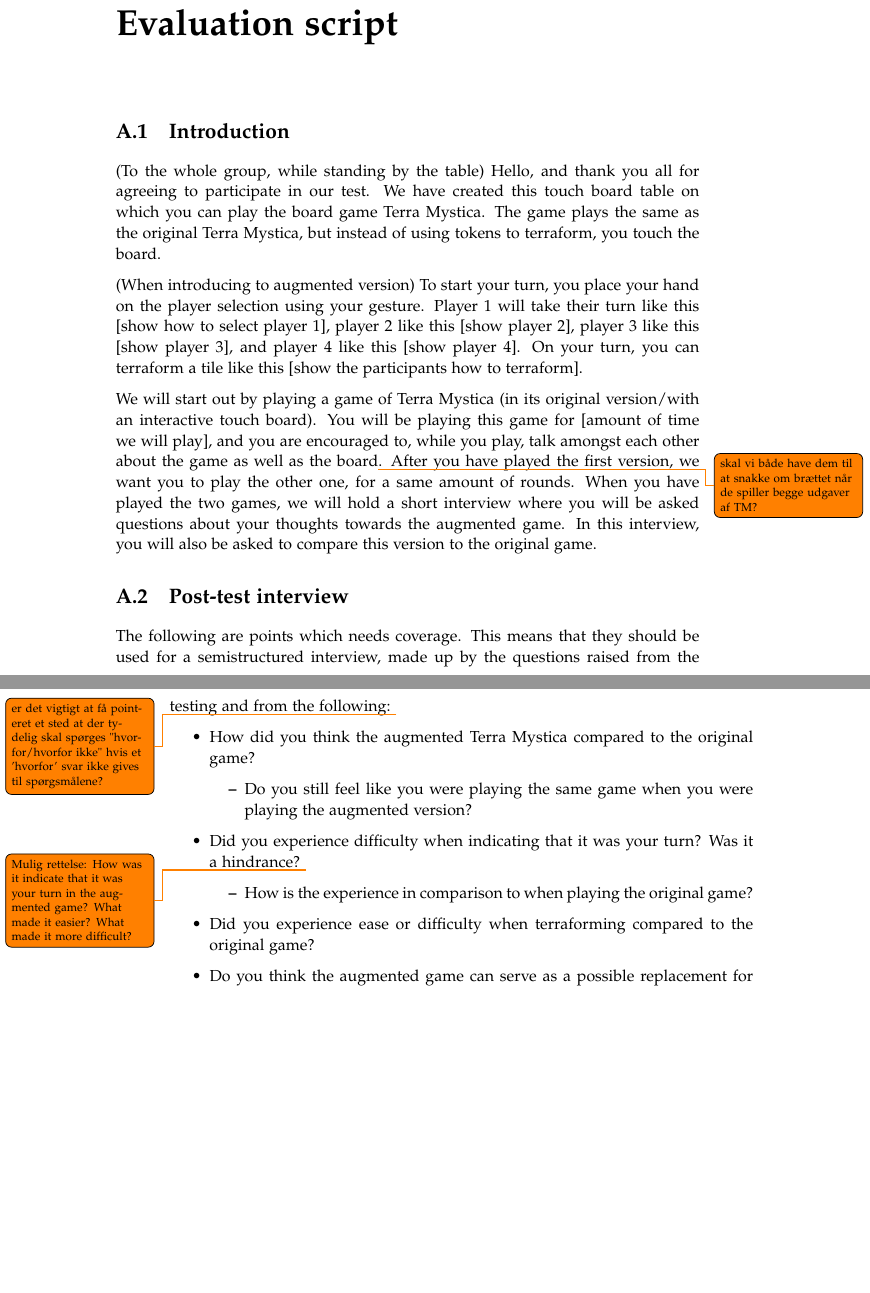
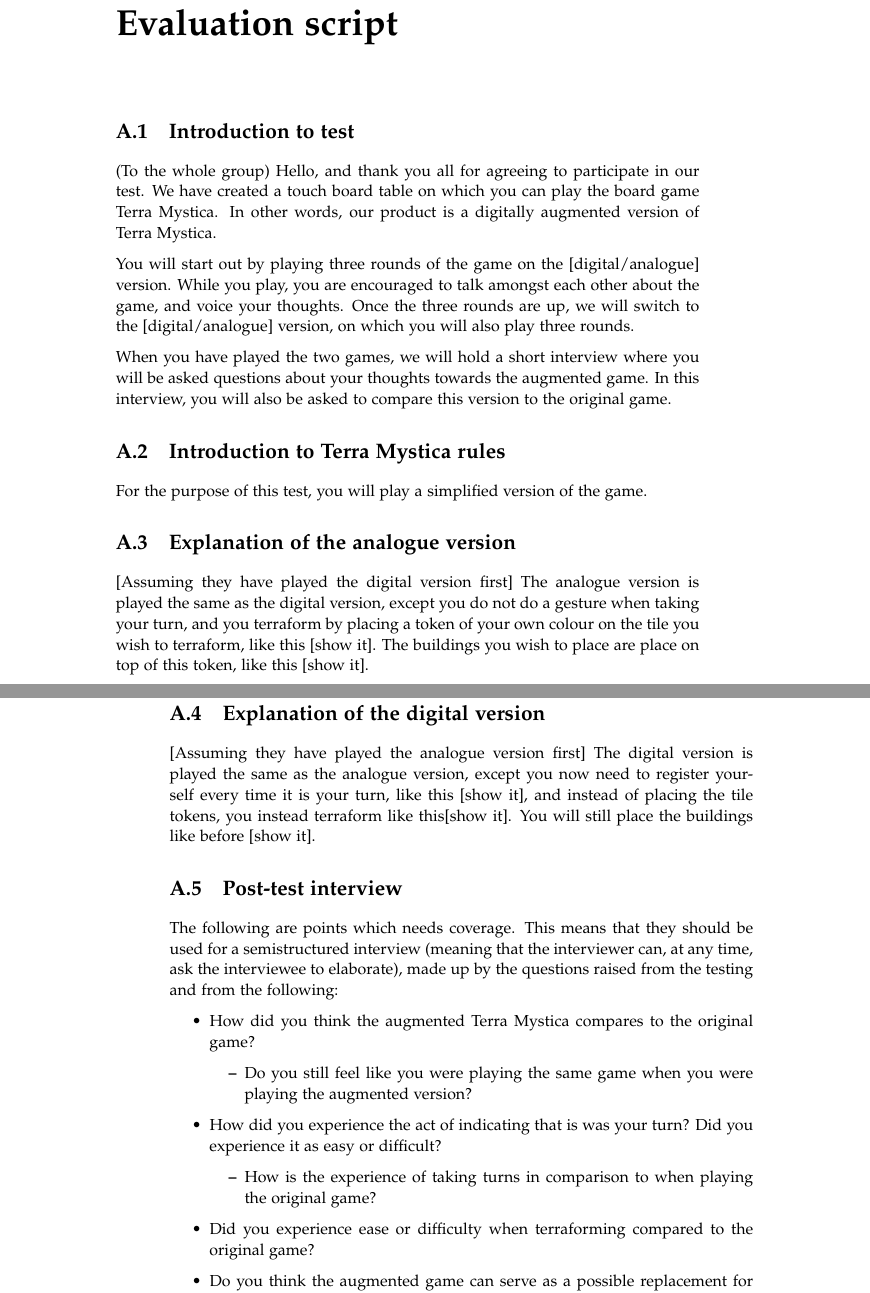
Before and after one commit to kaas-/mta15341-report, a LaTeX thesis (master.tex, which reads sections/appAname.tex): two parts of pages 55 and 56 of 56, joined at a grey line, cut so that both start at the same text, the shorter picture padded with empty space. Compiled offline with pdfLaTeX.

Commit message:
lil appendix change

```diff
--- a/sections/appAname.tex
+++ b/sections/appAname.tex
@@ -1,26 +1,37 @@
 %!TEX root = ../master.tex
 \chapter{Evaluation script}\label{ch:TestScript}
-\section{Introduction}
-(To the whole group, while standing by the table)
-Hello, and thank you all for agreeing to participate in our test. We have created this touch board table on which you can play the board game Terra Mystica. The game plays the same as the original Terra Mystica, but instead of using tokens to terraform, you touch the board.
+\section{Introduction to test}
+(To the whole group)
+Hello, and thank you all for agreeing to participate in our test. We have created a touch board table on which you can play the board game Terra Mystica. In other words, our product is a digitally augmented version of Terra Mystica.
 
-(When introducing to augmented version)
-To start your turn, you place your hand on the player selection using your gesture. Player 1 will take their turn like this [show how to select player 1], player 2 like this [show player 2], player 3 like this [show player 3], and player 4 like this [show player 4]. On your turn, you can terraform a tile like this [show the participants how to terraform].
+You will start out by playing three rounds of the game on the [digital/analogue] version. While you play, you are encouraged to talk amongst each other about the game, and voice your thoughts. Once the three rounds are up, we will switch to the [digital/analogue] version, on which you will also play three rounds.
 
-We will start out by playing a game of Terra Mystica (in its original version/with an interactive touch board). You will be playing this game for [amount of time we will play], and you are encouraged to, while you play, talk amongst each other about the game as well as the board\todo{skal vi både have dem til at snakke om brættet når de spiller begge udgaver af TM?}. After you have played the first version, we want you to play the other one, for a same amount of rounds. When you have played the two games, we will hold a short interview where you will be asked questions about your thoughts towards the augmented game. In this interview, you will also be asked to compare this version to the original game.
+When you have played the two games, we will hold a short interview where you will be asked questions about your thoughts towards the augmented game. In this interview, you will also be asked to compare this version to the original game.
+
+\section{Introduction to Terra Mystica rules}
+For the purpose of this test, you will play a simplified version of the game.
+
+
+\section{Explanation of the analogue version}
+[Assuming they have played the digital version first]
+The analogue version is played the same as the digital version, except you do not do a gesture when taking your turn, and you terraform by placing a token of your own colour on the tile you wish to terraform, like this [show it]. The buildings you wish to place are place on top of this token, like this [show it].
+
+\section{Explanation of the digital version}
+[Assuming they have played the analogue version first]
+The digital version is played the same as the analogue version, except you now need to register yourself every time it is your turn, like this [show it], and instead of placing the tile tokens, you instead terraform like this[show it]. You will still place the buildings like before [show it].
 
 \section{Post-test interview}
-The following are points which needs coverage. This means that they should be used for a semistructured interview, made up by the questions raised from the testing and from the following: \todo{er det vigtigt at få pointeret et sted at der tydelig skal spørges "hvorfor/hvorfor ikke" hvis et 'hvorfor' svar ikke gives til spørgsmålene?}
+The following are points which needs coverage. This means that they should be used for a semistructured interview (meaning that the interviewer can, at any time, ask the interviewee to elaborate), made up by the questions raised from the testing and from the following:
 \begin{itemize}
-\item How did you think the augmented Terra Mystica compared to the original game?
+\item How did you think the augmented Terra Mystica compares to the original game?
 \begin{itemize}
 \item Do you still feel like you were playing the same game when you were playing the augmented version?
 \end{itemize}
-\item Did you experience difficulty when indicating that it was your turn? Was it a hindrance? \todo{Mulig rettelse: How was it indicate that it was your turn in the augmented game? What made it easier? What made it more difficult?}
+\item How did you experience the act of indicating that is was your turn? Did you experience it as easy or difficult?
 \begin{itemize}
-\item How is the experience in comparison to when playing the original game?
+\item How is the experience of taking turns in comparison to when playing the original game?
 \end{itemize}
 \item Did you experience ease or difficulty when terraforming compared to the original game?
 \item Do you think the augmented game can serve as a possible replacement for the original board?
-\item How do you think the game's pace was affected by the augmentation? Do you think it was increased/decreased?
+\item How do you think the game's pace was affected by the augmentation? Do you think it was increased or decreased?
 \end{itemize}
```
